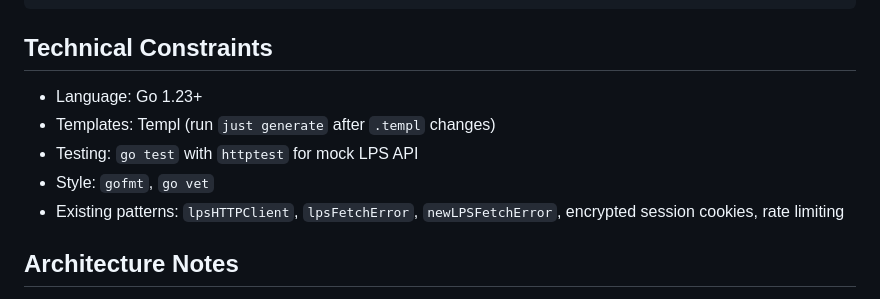
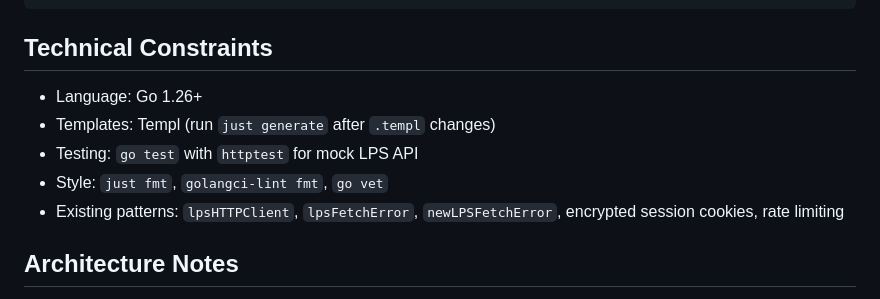
Before and after one commit to CraigDevJohnson/portfolio, a Markdown page: PRD.md, the part around the change. Drawn GitHub-style.

Commit message:
Update PRD.md
Co-authored-by: Copilot <175728472+Copilot@users.noreply.github.com>

```diff
--- a/PRD.md
+++ b/PRD.md
@@ -223,10 +223,10 @@ just build
 
 ## Technical Constraints
 
-- Language: Go 1.23+
+- Language: Go 1.26+
 - Templates: Templ (run `just generate` after `.templ` changes)
 - Testing: `go test` with `httptest` for mock LPS API
-- Style: `gofmt`, `go vet`
+- Style: `just fmt`, `golangci-lint fmt`, `go vet`
 - Existing patterns: `lpsHTTPClient`, `lpsFetchError`, `newLPSFetchError`,
   encrypted session cookies, rate limiting
 
```
